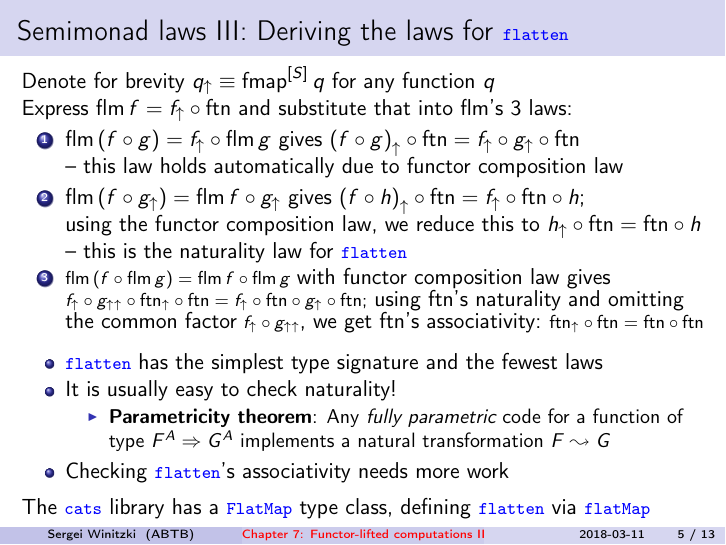
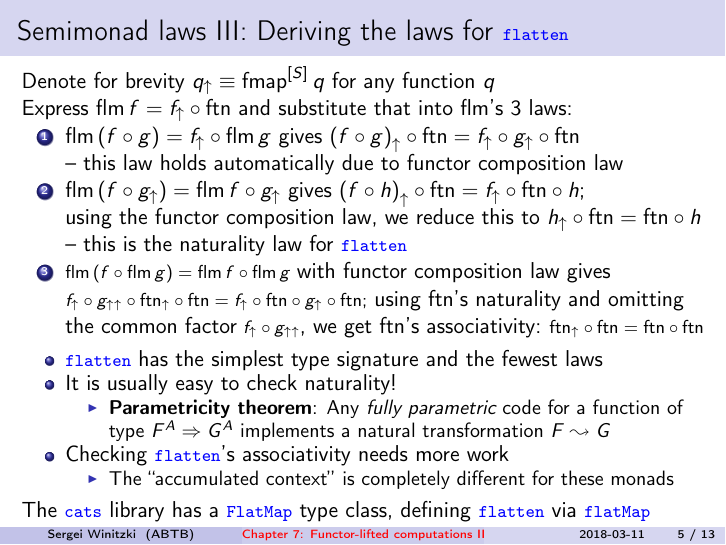
Before and after one commit to winitzki/talks, LaTeX slides (ftt-fp/07-monads-part2.tex): page 5 of 13. The pictures show the PDF file ftt-fp/07-monads-part2.pdf that the author committed with the source.

Commit message:
minor addition

```diff
--- a/ftt-fp/07-monads-part2.tex
+++ b/ftt-fp/07-monads-part2.tex
@@ -267,7 +267,7 @@ using the functor composition law, we reduce this to $h_{\uparrow}\circ\text{ftn
 }with functor composition law gives{\footnotesize{} $f_{\uparrow}\circ g_{\uparrow\uparrow}\circ\text{ftn}_{\uparrow}\circ\text{ftn}=f_{\uparrow}\circ\text{ftn}\circ g_{\uparrow}\circ\text{ftn}$;}
 using $\text{ftn}$'s naturality and omitting the common factor{\footnotesize{}
 $f_{\uparrow}\circ g_{\uparrow\uparrow}$}, we get $\text{ftn}$'s
-associativity:{\footnotesize{} $\text{ftn}_{\uparrow}\circ\text{ftn}=\text{ftn}\circ\text{ftn}$}{\footnotesize \par}
+associativity:{\footnotesize{} $\text{ftn}_{\uparrow}\circ\text{ftn}=\text{ftn}\circ\text{ftn}$}
 \end{enumerate}
 \begin{itemize}
 \item \texttt{\textcolor{blue}{\footnotesize{}flatten}} has the simplest
@@ -280,6 +280,9 @@ transformation $F\leadsto G$
 \end{itemize}
 \item Checking \texttt{\textcolor{blue}{\footnotesize{}flatten}}'s associativity
 needs more work
+\begin{itemize}
+\item The ``accumulated context'' is completely different for these monads
+\end{itemize}
 \end{itemize}
 The \texttt{\textcolor{blue}{\footnotesize{}cats}} library has a \texttt{\textcolor{blue}{\footnotesize{}FlatMap}}
 type class, defining \texttt{\textcolor{blue}{\footnotesize{}flatten}}
@@ -287,6 +290,7 @@ via \texttt{\textcolor{blue}{\footnotesize{}flatMap}}
 \end{frame}
 
 \begin{frame}{Semimonad laws IV: Checking the laws of \texttt{\textcolor{blue}{\footnotesize{}flatten}} }
+lue}{\footnotesize{}flatten}} }
 \begin{itemize}
 \item Implement \texttt{\textcolor{blue}{\footnotesize{}flatten}} for these
 functors and check the laws (see code):
```
Also changed, not shown: ftt-fp/07-monads-part2.pdf, ftt-fp/07-monads-part2.tex (1 more changed lines), 1 other file.
